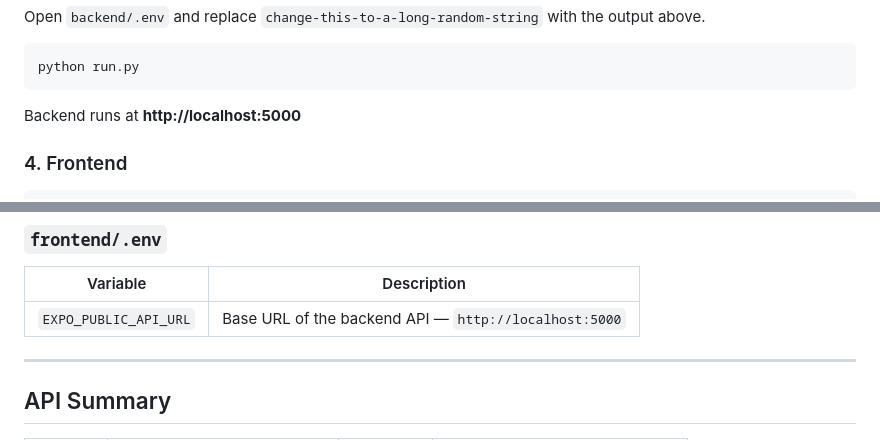
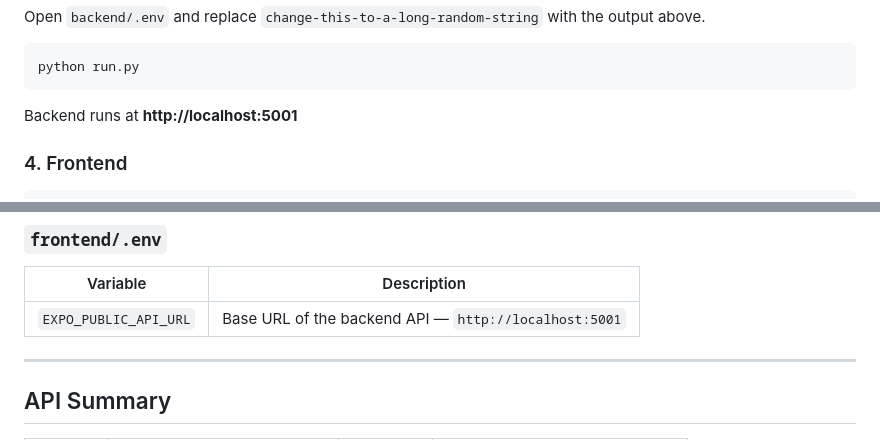
Before and after one commit to TanaP06/AppDev, a Markdown page: README.md, 2 parts joined by grey strips. GitHub-like rendering.

````diff
--- a/README.md
+++ b/README.md
@@ -109,7 +109,7 @@ Open `backend/.env` and replace `change-this-to-a-long-random-string` with the o
 python run.py
 ```
 
-Backend runs at **http://localhost:5000**
+Backend runs at **http://localhost:5001**
 
 ### 4. Frontend
 
@@ -138,7 +138,7 @@ npx expo start --web   # opens in browser
 ### `frontend/.env`
 | Variable | Description |
 |---|---|
-| `EXPO_PUBLIC_API_URL` | Base URL of the backend API — `http://localhost:5000` |
+| `EXPO_PUBLIC_API_URL` | Base URL of the backend API — `http://localhost:5001` |
 
 ---
 
````
